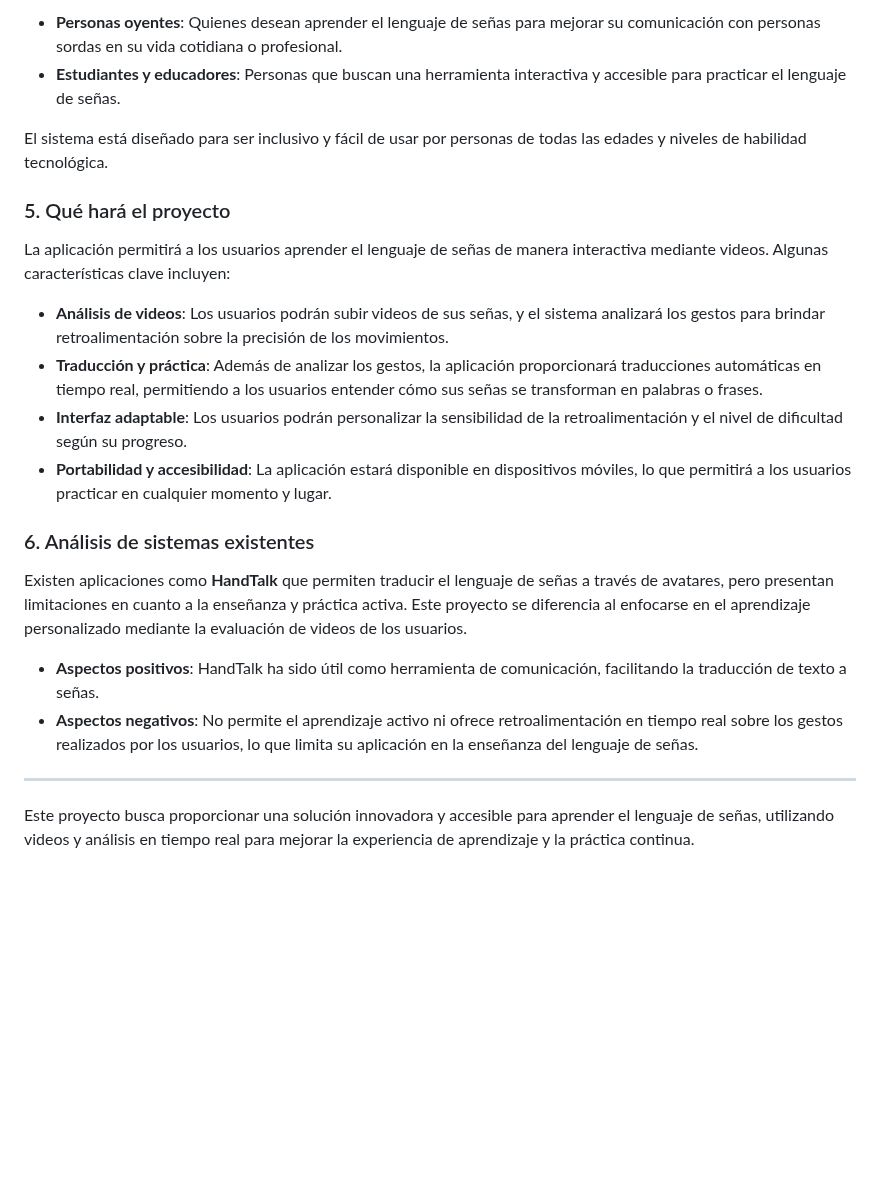
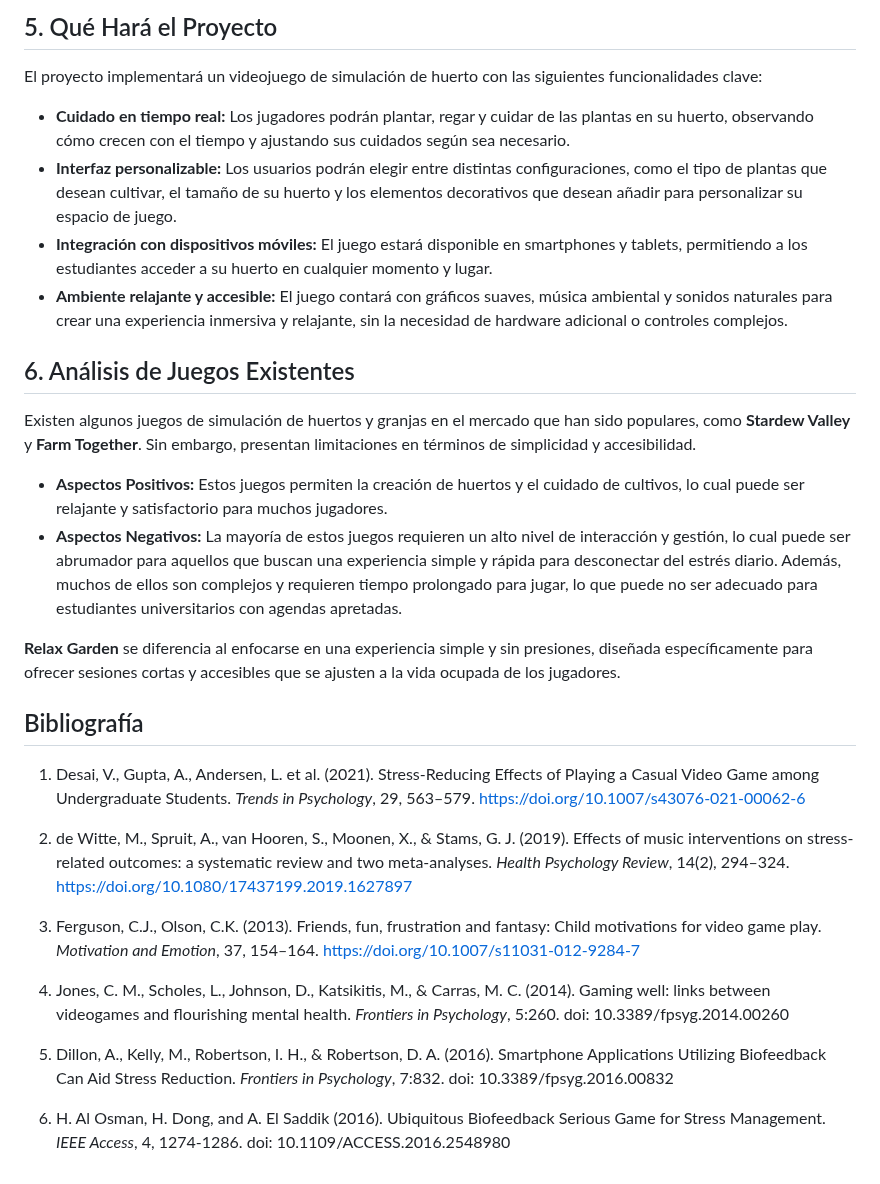
Before and after one commit to smenaquispe/InteraccionHumanoComputador, a Markdown page: README.md, the part around one of its changes. GitHub-like rendering; blank space fills up the shorter version.

```diff
--- a/README.md
+++ b/README.md
@@ -37,23 +38,29 @@ El público objetivo incluye:
 
-- **Personas oyentes**: Quienes desean aprender el lenguaje de señas para mejorar su comunicación con personas sordas en su vida cotidiana o profesional.
-- **Estudiantes y educadores**: Personas que buscan una herramienta interactiva y accesible para practicar el lenguaje de señas.
+## 5. Qué Hará el Proyecto
+El proyecto implementará un videojuego de simulación de huerto con las siguientes funcionalidades clave:
+- **Cuidado en tiempo real:** Los jugadores podrán plantar, regar y cuidar de las plantas en su huerto, observando cómo crecen con el tiempo y ajustando sus cuidados según sea necesario.
+- **Interfaz personalizable:** Los usuarios podrán elegir entre distintas configuraciones, como el tipo de plantas que desean cultivar, el tamaño de su huerto y los elementos decorativos que desean añadir para personalizar su espacio de juego.
+- **Integración con dispositivos móviles:** El juego estará disponible en smartphones y tablets, permitiendo a los estudiantes acceder a su huerto en cualquier momento y lugar.
+- **Ambiente relajante y accesible:** El juego contará con gráficos suaves, música ambiental y sonidos naturales para crear una experiencia inmersiva y relajante, sin la necesidad de hardware adicional o controles complejos.
 
-El sistema está diseñado para ser inclusivo y fácil de usar por personas de todas las edades y niveles de habilidad tecnológica.
+## 6. Análisis de Juegos Existentes
+Existen algunos juegos de simulación de huertos y granjas en el mercado que han sido populares, como **Stardew Valley** y **Farm Together**. Sin embargo, presentan limitaciones en términos de simplicidad y accesibilidad.
+- **Aspectos Positivos:** Estos juegos permiten la creación de huertos y el cuidado de cultivos, lo cual puede ser relajante y satisfactorio para muchos jugadores.
+- **Aspectos Negativos:** La mayoría de estos juegos requieren un alto nivel de interacción y gestión, lo cual puede ser abrumador para aquellos que buscan una experiencia simple y rápida para desconectar del estrés diario. Además, muchos de ellos son complejos y requieren tiempo prolongado para jugar, lo que puede no ser adecuado para estudiantes universitarios con agendas apretadas.
 
-### 5. Qué hará el proyecto
-La aplicación permitirá a los usuarios aprender el lenguaje de señas de manera interactiva mediante videos. Algunas características clave incluyen:
+**Relax Garden** se diferencia al enfocarse en una experiencia simple y sin presiones, diseñada específicamente para ofrecer sesiones cortas y accesibles que se ajusten a la vida ocupada de los jugadores.
 
-- **Análisis de videos**: Los usuarios podrán subir videos de sus señas, y el sistema analizará los gestos para brindar retroalimentación sobre la precisión de los movimientos.
-- **Traducción y práctica**: Además de analizar los gestos, la aplicación proporcionará traducciones automáticas en tiempo real, permitiendo a los usuarios entender cómo sus señas se transforman en palabras o frases.
-- **Interfaz adaptable**: Los usuarios podrán personalizar la sensibilidad de la retroalimentación y el nivel de dificultad según su progreso.
-- **Portabilidad y accesibilidad**: La aplicación estará disponible en dispositivos móviles, lo que permitirá a los usuarios practicar en cualquier momento y lugar.
 
-### 6. Análisis de sistemas existentes
-Existen aplicaciones como **HandTalk** que permiten traducir el lenguaje de señas a través de avatares, pero presentan limitaciones en cuanto a la enseñanza y práctica activa. Este proyecto se diferencia al enfocarse en el aprendizaje personalizado mediante la evaluación de videos de los usuarios.
+## Bibliografía
 
-- **Aspectos positivos**: HandTalk ha sido útil como herramienta de comunicación, facilitando la traducción de texto a señas.
-- **Aspectos negativos**: No permite el aprendizaje activo ni ofrece retroalimentación en tiempo real sobre los gestos realizados por los usuarios, lo que limita su aplicación en la enseñanza del lenguaje de señas.
+1. Desai, V., Gupta, A., Andersen, L. et al. (2021). Stress-Reducing Effects of Playing a Casual Video Game among Undergraduate Students. *Trends in Psychology*, 29, 563–579. https://doi.org/10.1007/s43076-021-00062-6
 
----
+2. de Witte, M., Spruit, A., van Hooren, S., Moonen, X., & Stams, G. J. (2019). Effects of music interventions on stress-related outcomes: a systematic review and two meta-analyses. *Health Psychology Review*, 14(2), 294–324. https://doi.org/10.1080/17437199.2019.1627897
 
-Este proyecto busca proporcionar una solución innovadora y accesible para aprender el lenguaje de señas, utilizando videos y análisis en tiempo real para mejorar la experiencia de aprendizaje y la práctica continua.
+3. Ferguson, C.J., Olson, C.K. (2013). Friends, fun, frustration and fantasy: Child motivations for video game play. *Motivation and Emotion*, 37, 154–164. https://doi.org/10.1007/s11031-012-9284-7
+
+4. Jones, C. M., Scholes, L., Johnson, D., Katsikitis, M., & Carras, M. C. (2014). Gaming well: links between videogames and flourishing mental health. *Frontiers in Psychology*, 5:260. doi: 10.3389/fpsyg.2014.00260
+
+5. Dillon, A., Kelly, M., Robertson, I. H., & Robertson, D. A. (2016). Smartphone Applications Utilizing Biofeedback Can Aid Stress Reduction. *Frontiers in Psychology*, 7:832. doi: 10.3389/fpsyg.2016.00832
+
+6. H. Al Osman, H. Dong, and A. El Saddik (2016). Ubiquitous Biofeedback Serious Game for Stress Management. *IEEE Access*, 4, 1274-1286. doi: 10.1109/ACCESS.2016.2548980
```
Also changed, not shown: other parts of README.md (+17 -16 lines).
